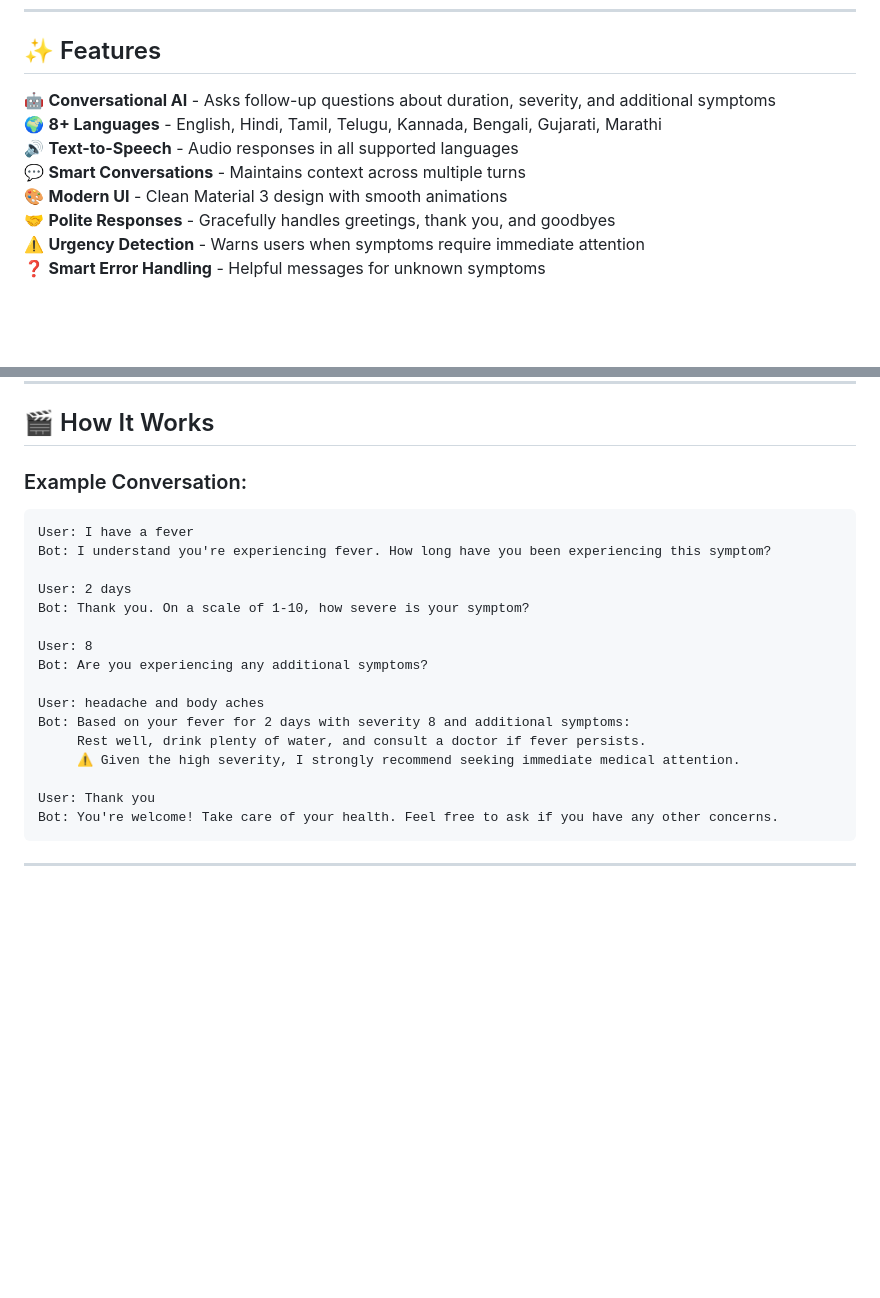
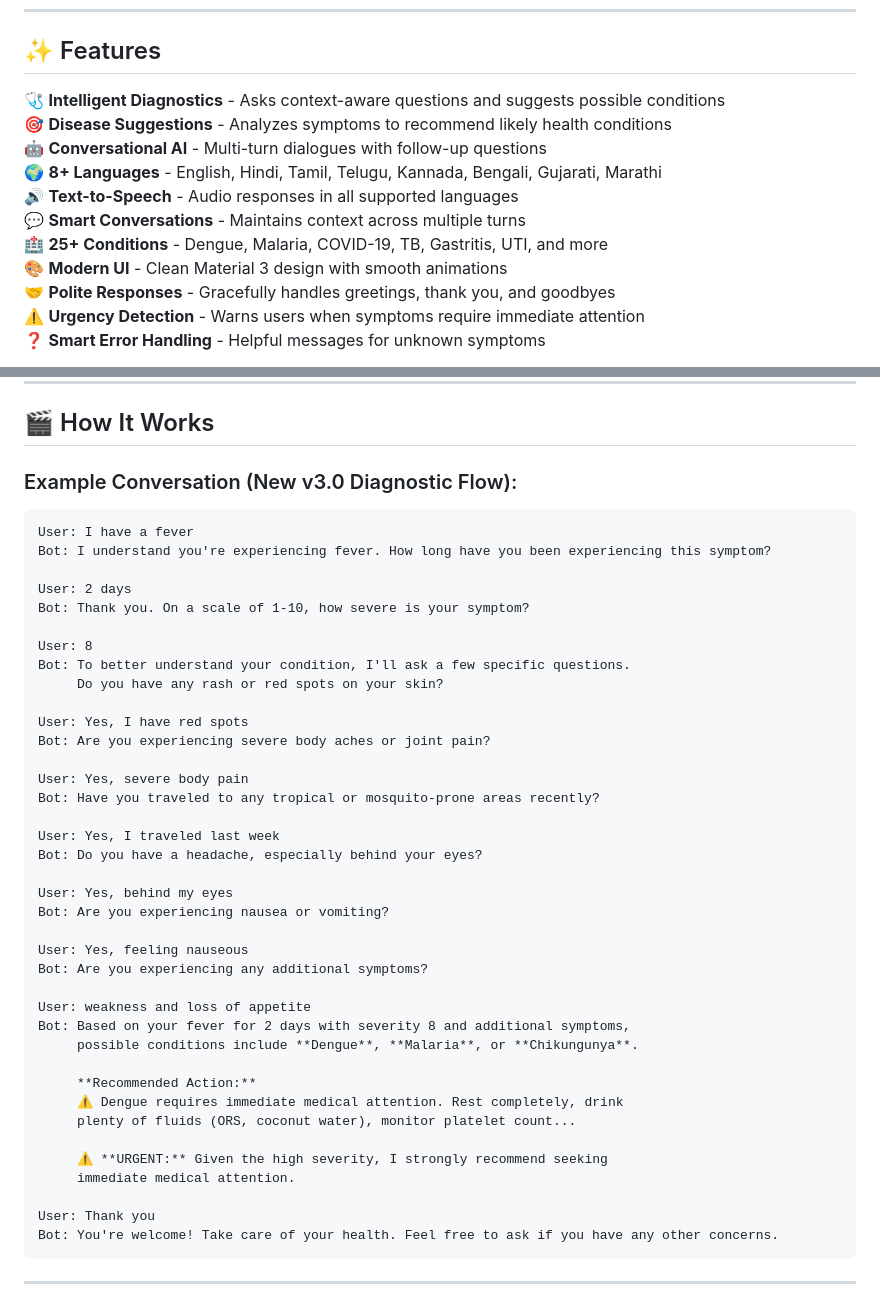
Before and after one commit to luckybiswal98210-eng/chatbot-integrity-with-symptoms-dection, a Markdown page: README.md, 2 parts joined by grey strips. Drawn GitHub-style; blank space fills up the shorter version.

Commit message:
docs: Update README with v3.0 diagnostic features

````diff
--- a/README.md
+++ b/README.md
@@ -12,10 +12,13 @@ An advanced conversational AI health chatbot that provides personalized medical
 
 ## ✨ Features
 
-🤖 **Conversational AI** - Asks follow-up questions about duration, severity, and additional symptoms
+🩺 **Intelligent Diagnostics** - Asks context-aware questions and suggests possible conditions
+🎯 **Disease Suggestions** - Analyzes symptoms to recommend likely health conditions
+🤖 **Conversational AI** - Multi-turn dialogues with follow-up questions
 🌍 **8+ Languages** - English, Hindi, Tamil, Telugu, Kannada, Bengali, Gujarati, Marathi
 🔊 **Text-to-Speech** - Audio responses in all supported languages
 💬 **Smart Conversations** - Maintains context across multiple turns
+🏥 **25+ Conditions** - Dengue, Malaria, COVID-19, TB, Gastritis, UTI, and more
 🎨 **Modern UI** - Clean Material 3 design with smooth animations
 🤝 **Polite Responses** - Gracefully handles greetings, thank you, and goodbyes
 ⚠️ **Urgency Detection** - Warns users when symptoms require immediate attention
@@ -38,7 +41,7 @@ An advanced conversational AI health chatbot that provides personalized medical
 
 ## 🎬 How It Works
 
-### Example Conversation:
+### Example Conversation (New v3.0 Diagnostic Flow):
 
 ```
 User: I have a fever
@@ -48,12 +51,34 @@ User: 2 days
 Bot: Thank you. On a scale of 1-10, how severe is your symptom?
 
 User: 8
+Bot: To better understand your condition, I'll ask a few specific questions.
+     Do you have any rash or red spots on your skin?
+
+User: Yes, I have red spots
+Bot: Are you experiencing severe body aches or joint pain?
+
+User: Yes, severe body pain
+Bot: Have you traveled to any tropical or mosquito-prone areas recently?
+
+User: Yes, I traveled last week
+Bot: Do you have a headache, especially behind your eyes?
+
+User: Yes, behind my eyes
+Bot: Are you experiencing nausea or vomiting?
+
+User: Yes, feeling nauseous
 Bot: Are you experiencing any additional symptoms?
 
-User: headache and body aches
-Bot: Based on your fever for 2 days with severity 8 and additional symptoms:
-     Rest well, drink plenty of water, and consult a doctor if fever persists.
-     ⚠️ Given the high severity, I strongly recommend seeking immediate medical attention.
+User: weakness and loss of appetite
+Bot: Based on your fever for 2 days with severity 8 and additional symptoms,
+     possible conditions include **Dengue**, **Malaria**, or **Chikungunya**.
+
+     **Recommended Action:**
+     ⚠️ Dengue requires immediate medical attention. Rest completely, drink
+     plenty of fluids (ORS, coconut water), monitor platelet count...
+
+     ⚠️ **URGENT:** Given the high severity, I strongly recommend seeking
+     immediate medical attention.
 
 User: Thank you
 Bot: You're welcome! Take care of your health. Feel free to ask if you have any other concerns.
````
